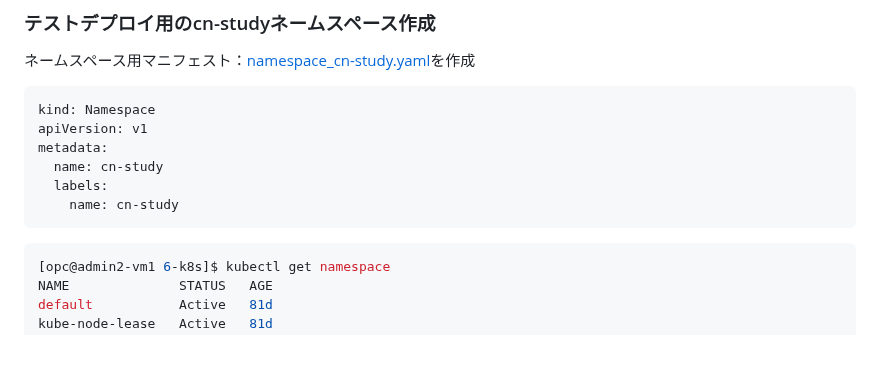
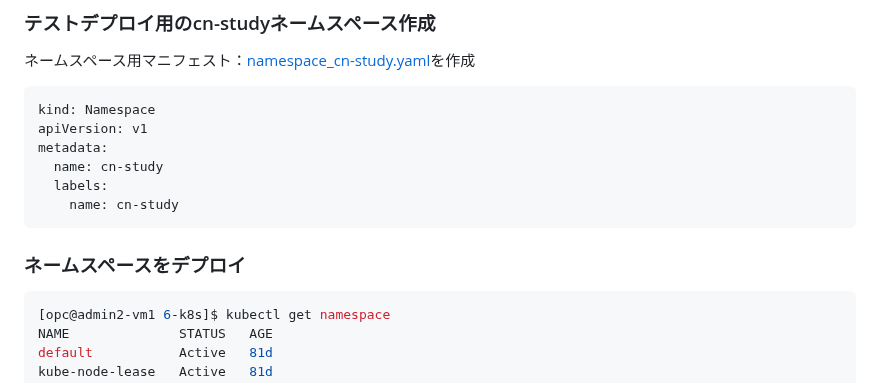
Before and after one commit to sh-sho/cn_study_tutor_repository, a Markdown page: 6_kubernetes/6-2.md, the part around the change. GitHub-like rendering; blank space fills up the shorter version.

````diff
--- a/6_kubernetes/6-2.md
+++ b/6_kubernetes/6-2.md
@@ -12,6 +12,8 @@ metadata:
   labels:
     name: cn-study
 ```
+
+### ネームスペースをデプロイ
 
 ```console
 [opc@admin2-vm1 6-k8s]$ kubectl get namespace
````
